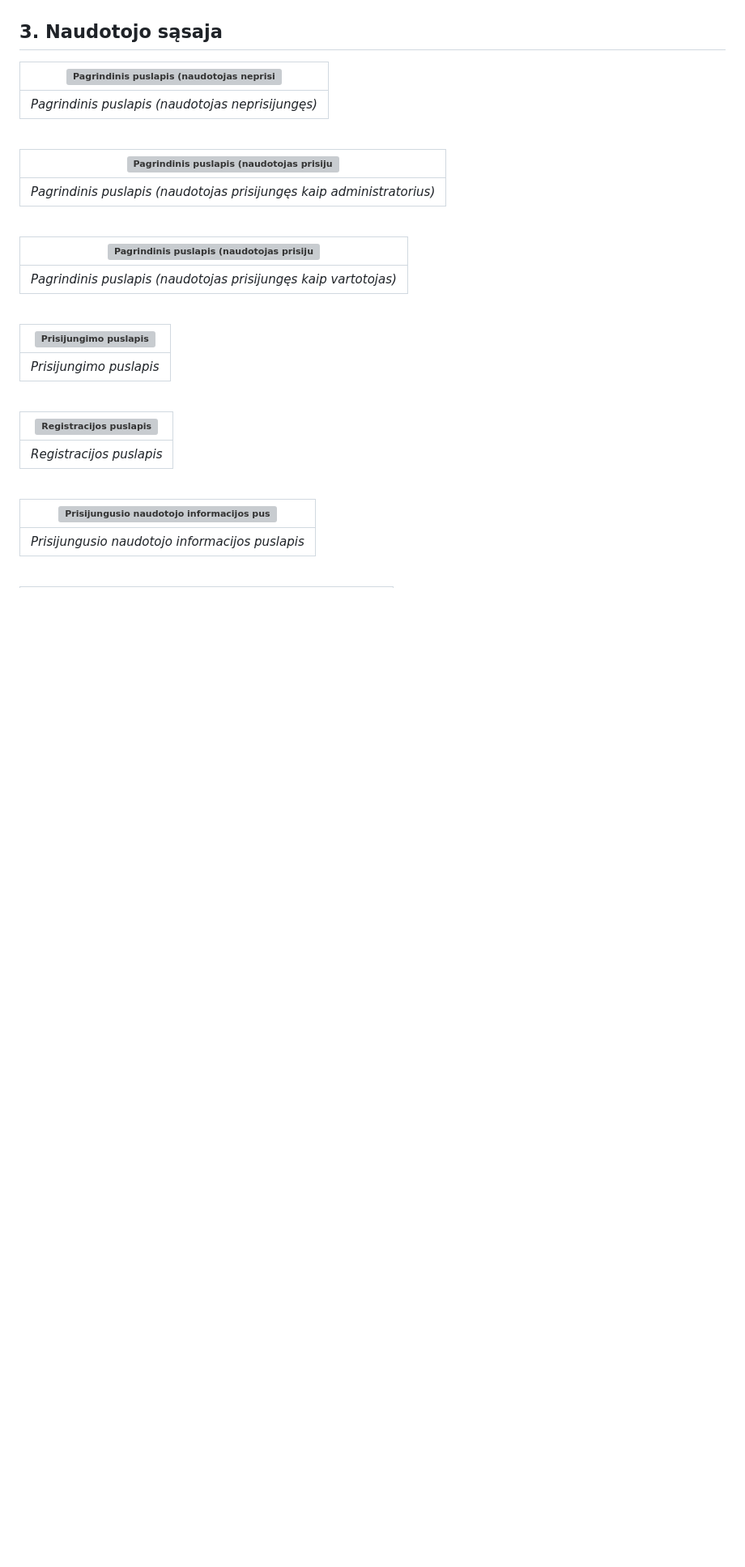
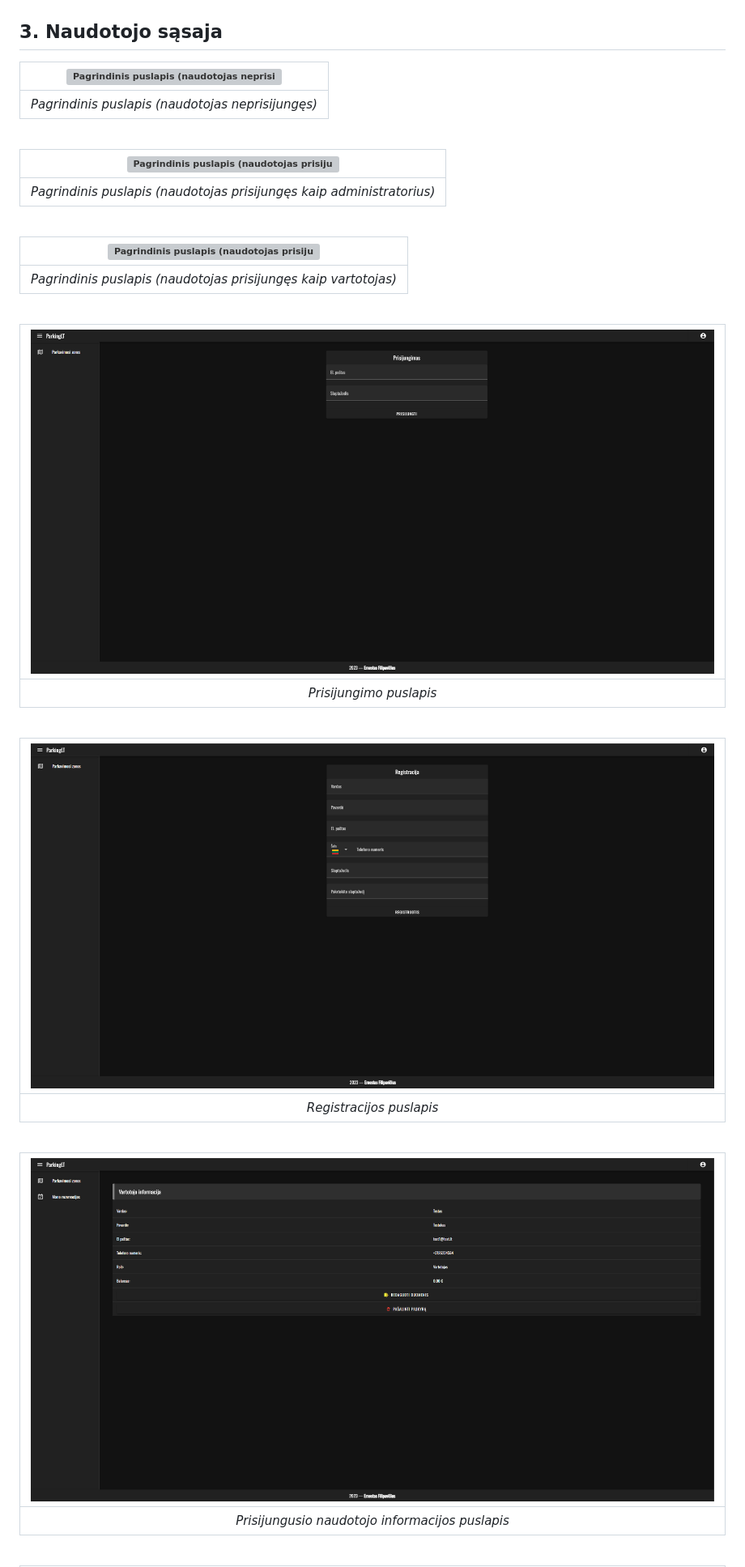
Before and after one commit to ErnestasFil/ParkingLT, a Markdown page: README.md, the part around the change printed below. Shown: that part at 81% size. GitHub-like rendering; blank space fills up the shorter version; grey boxes are pictures that could not be loaded.

```diff
--- a/README.md
+++ b/README.md
@@ -70,17 +70,17 @@ Sistema bei visos sistemos dalys bus talpinamos „Azure“ serveryje. Interneti
 | *Pagrindinis puslapis (naudotojas prisijungęs kaip vartotojas)* |
 <br>
 
-| ![Prisijungimo puslapis](Documents/Prisijungimas.PNG) |
+| ![Prisijungimo puslapis](Documents/Prisijungimas.png) |
 |:--:|
 | *Prisijungimo puslapis* |
 <br>
 
-| ![Registracijos puslapis](Documents/Registracija.PNG) |
+| ![Registracijos puslapis](Documents/Registracija.png) |
 |:--:|
 | *Registracijos puslapis* |
 <br>
 
-| ![Prisijungusio naudotojo informacijos puslapis](Documents/Vartotojo_profilio_informacija.PNG) |
+| ![Prisijungusio naudotojo informacijos puslapis](Documents/Vartotojo_profilio_informacija.png) |
 |:--:|
 | *Prisijungusio naudotojo informacijos puslapis* |
 <br>
```
Also changed, not shown: other parts of README.md (+32 -32 lines).
